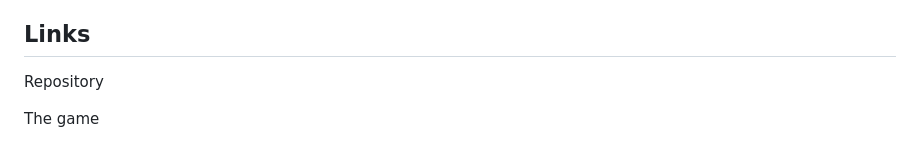
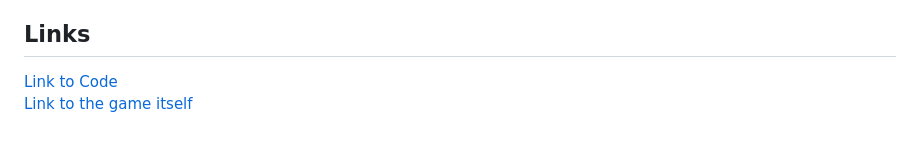
Before and after one commit to CleoKaty/Jetpackbear, a Markdown page: README.md, the part around the change printed below. Drawn GitHub-style.

```diff
--- a/README.md
+++ b/README.md
@@ -36,5 +36,5 @@ Link to concept design: <a url="jetpackbearConceptdesign.pdf">pdf concept</a>
 
 ## Links
 
-<a url="https://github.com/CleoKaty/Jetpackbear">Repository</a> <p></p>
-<a url="https://cleokaty.github.io/Jetpackbear/">The game</a>
+[Link to Code](https://github.com/CleoKaty/Jetpackbear)
+[Link to the game itself](https://cleokaty.github.io/Jetpackbear/)
```
Also changed, not shown: other parts of README.md (+1 -1 lines).
